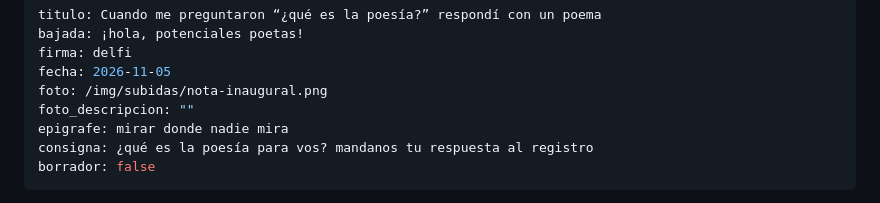
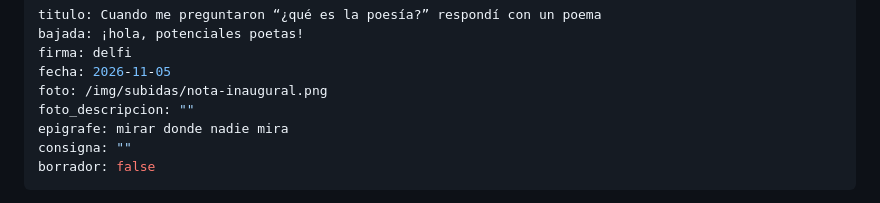
Before and after one commit to delfinatrapani02-a11y/jaulapajaro., a Markdown page: src/notas/cuando-me-preguntaron-que-es-la-poesia-respondi-con-un-poema.md, the part around the change. Rendered like a GitHub page.

Commit message:
cambio: nota «cuando-me-preguntaron-que-es-la-poesia-respondi-con-un-poema»

```diff
--- a/src/notas/cuando-me-preguntaron-que-es-la-poesia-respondi-con-un-poema.md
+++ b/src/notas/cuando-me-preguntaron-que-es-la-poesia-respondi-con-un-poema.md
@@ -6,7 +6,7 @@ fecha: 2026-11-05
 foto: /img/subidas/nota-inaugural.png
 foto_descripcion: ""
 epigrafe: mirar donde nadie mira
-consigna: ¿qué es la poesía para vos? mandanos tu respuesta al registro
+consigna: ""
 borrador: false
 ---
 “¿Qué es la poesía?” que pregunta tan general, abstracta e imposible para empezar la primera nota de Jaula Pájaro. Pero creo en el poder de la poesía, de los poemas y de los poetas para responderse a sí mismos.
```
